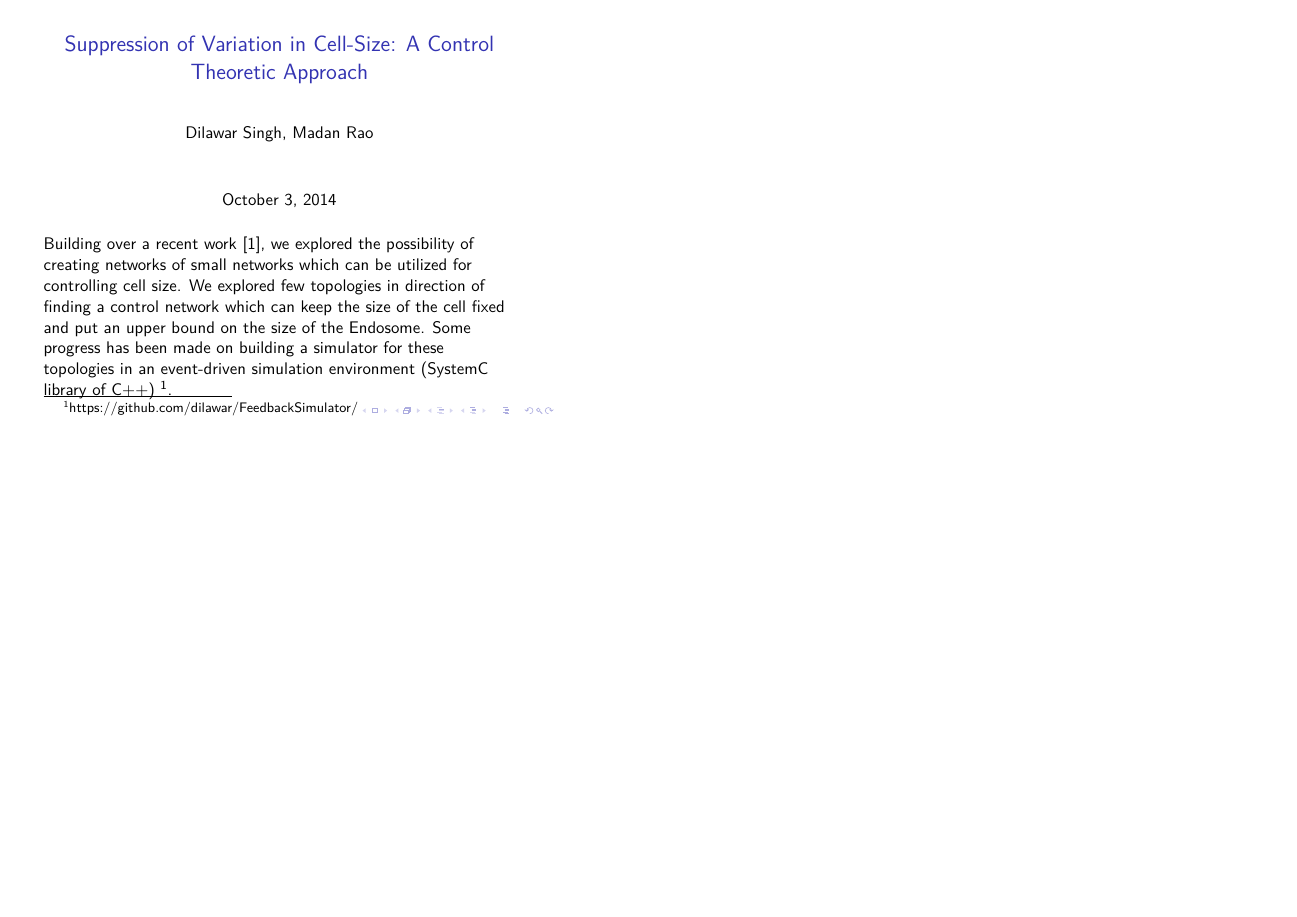
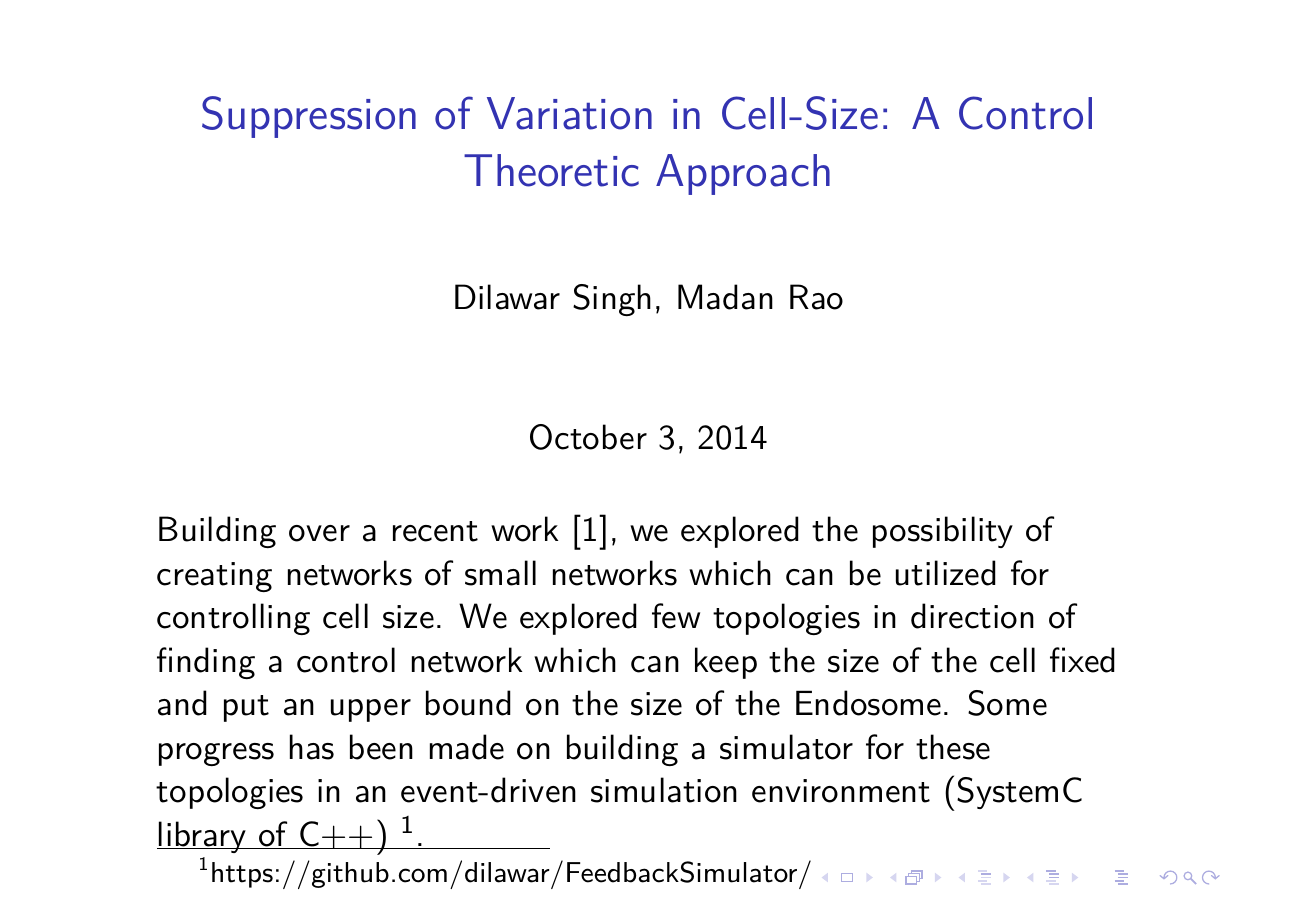
Before and after one commit to dilawar/FeedbackSimulator, LaTeX slides (docs/Poster/presentation.tex): page 1 of 8, the shorter picture padded with empty space. Compiled offline with pdfLaTeX.

Commit message:
Added poster.

```diff
--- a/docs/Poster/presentation.tex
+++ b/docs/Poster/presentation.tex
@@ -1,7 +1,8 @@
 \documentclass{beamer}
 \usepackage{tikz}
 \usepackage{lmodern}
-\usepackage[absolute,overlay]{textpos}
+\usepackage{pgfpages}
+\pgfpagesuselayout{resize to}[a4paper,border shrink=5mm,landscape]
 \usetikzlibrary{shapes,arrows}
 \usetikzlibrary{petri}
 \usetikzlibrary{automata}
```
